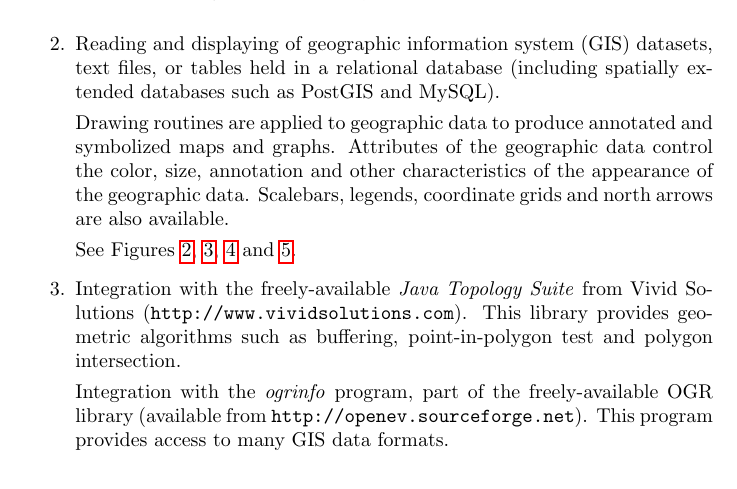
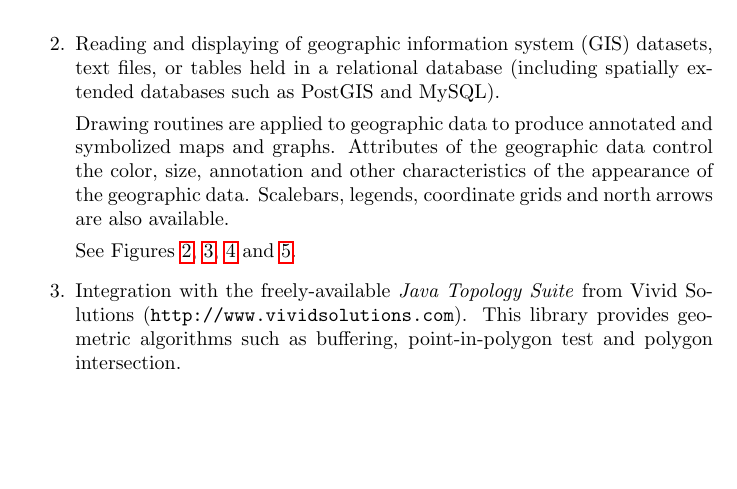
Before and after one commit to simoc/mapyrus, a LaTeX document (userdoc/mapyrus.tex, which reads userdoc/intro.tex): part of page 7 of 80, cut so that both start at the same text, the shorter picture padded with empty space. Compiled offline with pdfLaTeX.

Commit message:
Cut out boring section about OGR library.

```diff
--- a/userdoc/intro.tex
+++ b/userdoc/intro.tex
@@ -106,12 +106,6 @@ Integration with the freely-available
 This library provides geometric algorithms
 such as buffering, point-in-polygon test and polygon intersection.
 
-Integration with the
-\textit{ogrinfo} program, part of the
-freely-available OGR library
-(available from \texttt{http://openev.sourceforge.net}).
-This program provides access to many GIS data formats.
-
 \item
 Flexibility.  Running in one of two ways.
 
```
Also changed, not shown: userdoc/intro.tex (2 more changed lines).
